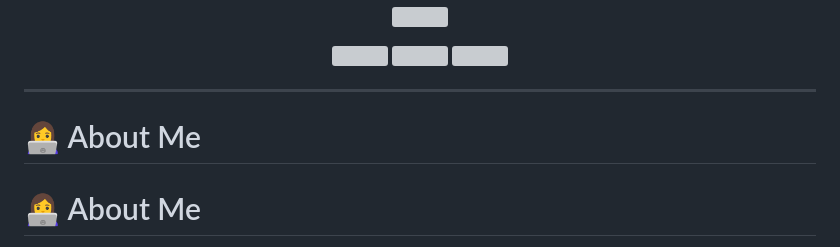
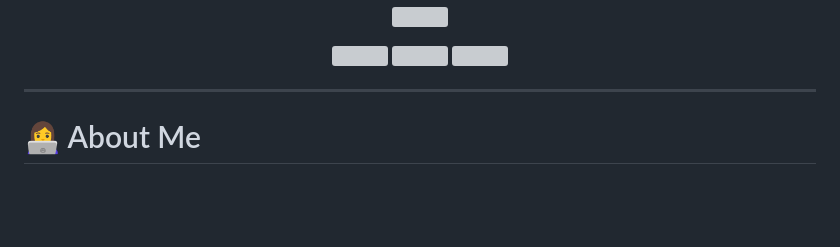
Before and after one commit to kudkesakshi21-bit/kudkesakshi21-bit, a Markdown page: README.md, the part around the change. Drawn GitHub-style; blank space fills up the shorter version; grey boxes are pictures that could not be loaded.

```diff
--- a/README.md
+++ b/README.md
@@ -22,7 +22,7 @@
 
 ---
 
-# 👩‍💻 About Me
+
 
 # 👩‍💻 About Me
 
```
